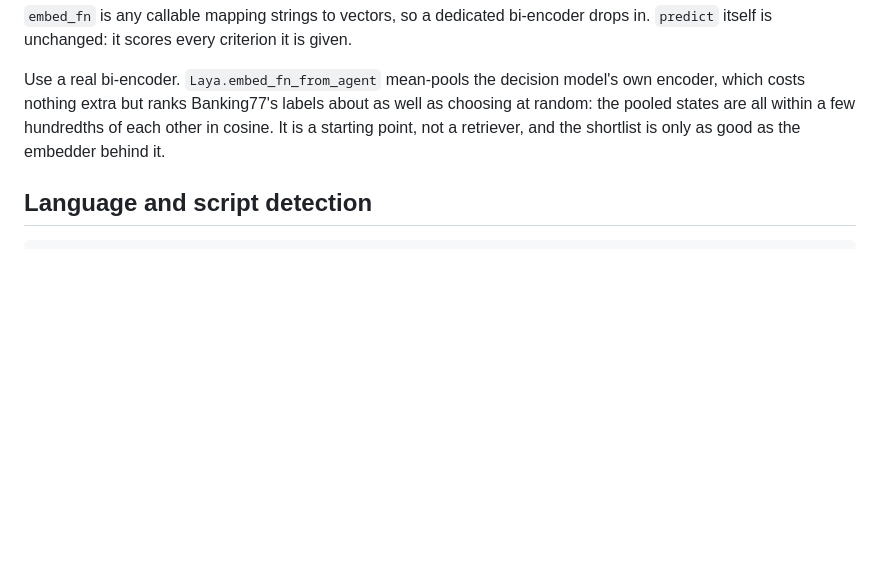
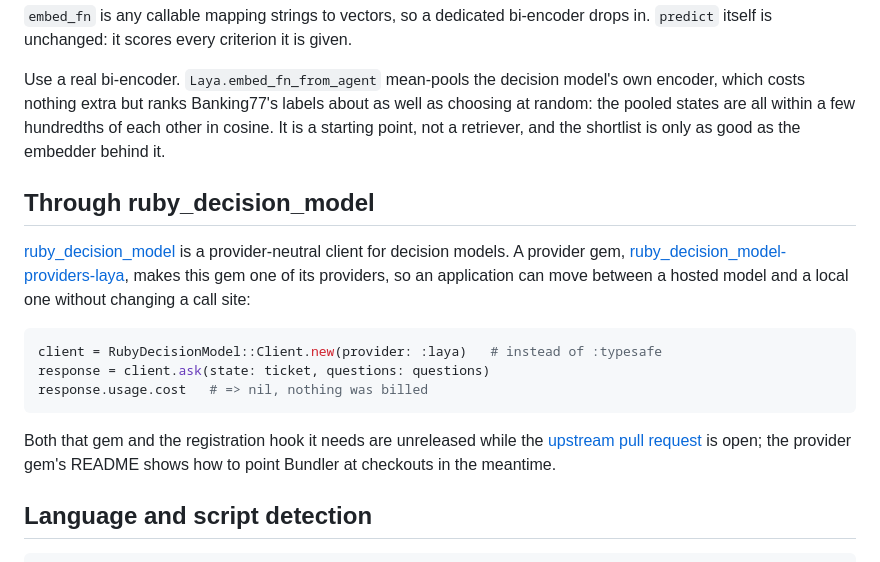
Before and after one commit to codenamev/ruby-laya, a Markdown page: README.md, the part around the change. GitHub-like rendering; blank space fills up the shorter version.

Commit message:
Link the ruby_decision_model provider gem
An application that wants to swap a hosted decision model for a local one
should be able to find the adapter from this side too.

````diff
--- a/README.md
+++ b/README.md
@@ -260,6 +260,25 @@ which costs nothing extra but ranks Banking77's labels about as well as choosing
 pooled states are all within a few hundredths of each other in cosine. It is a starting point, not
 a retriever, and the shortlist is only as good as the embedder behind it.
 
+## Through ruby_decision_model
+
+[ruby_decision_model](https://github.com/obie/ruby_decision_model) is a
+provider-neutral client for decision models. A provider gem,
+[ruby_decision_model-providers-laya](https://github.com/codenamev/ruby_decision_model-providers-laya),
+makes this gem one of its providers, so an application can move between a hosted
+model and a local one without changing a call site:
+
+```ruby
+client = RubyDecisionModel::Client.new(provider: :laya)   # instead of :typesafe
+response = client.ask(state: ticket, questions: questions)
+response.usage.cost   # => nil, nothing was billed
+```
+
+Both that gem and the registration hook it needs are unreleased while the
+[upstream pull request](https://github.com/obie/ruby_decision_model/pull/21) is
+open; the provider gem's README shows how to point Bundler at checkouts in the
+meantime.
+
 ## Language and script detection
 
 ```ruby
````
